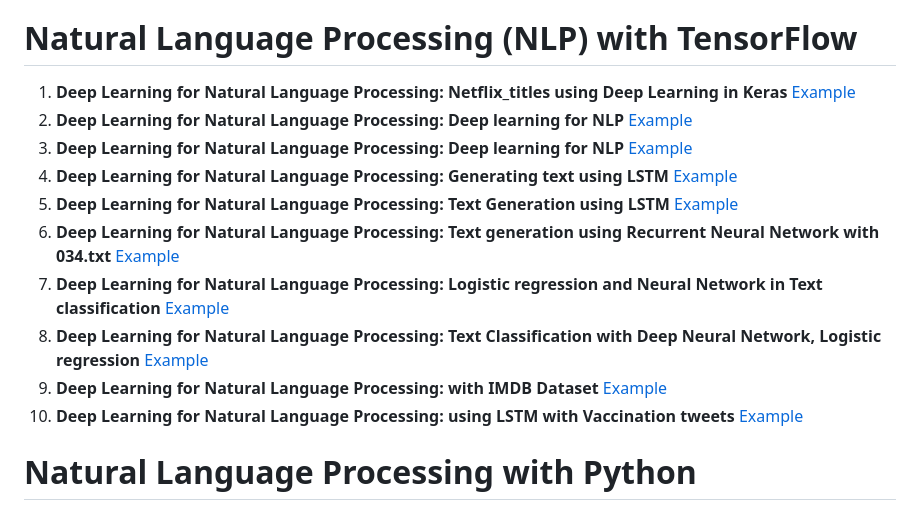
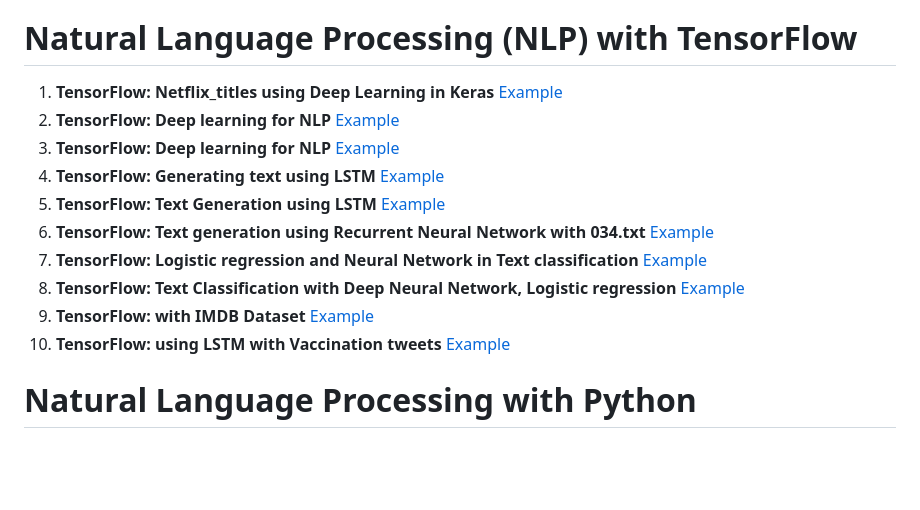
Before and after one commit to pythonuzgit/elmurodov, a Markdown page: README.md, the part around the change. Rendered like a GitHub page; blank space fills up the shorter version.

```diff
--- a/README.md
+++ b/README.md
@@ -80,16 +80,16 @@
 
 
 
-1. **Deep Learning for Natural Language Processing: Netflix_titles using Deep Learning in Keras** [Example](https://github.com/pythonuzgit/elmurodov/blob/master/Deep%20Learning%20for%20Natural%20Language%20Processing/Netflix_titles%20using%20Deep%20Learning%20in%20Keras.ipynb)
-2. **Deep Learning for Natural Language Processing: Deep learning for NLP** [Example](https://github.com/pythonuzgit/elmurodov/blob/master/Deep%20Learning%20for%20Natural%20Language%20Processing/Deep%20learning%20for%20NLP.ipynb)
-3. **Deep Learning for Natural Language Processing: Deep learning for NLP** [Example](https://github.com/pythonuzgit/elmurodov_Deep-learning-for-NLP/blob/master/Deep%20learning%20for%20Natural%20language%20processing.ipynb)
-4. **Deep Learning for Natural Language Processing: Generating text using LSTM** [Example](https://github.com/pythonuzgit/elmurodov_Deep-learning-for-NLP/blob/master/Generating%20text%20using%20a%20recurrent%20neural%20network.ipynb)
-5. **Deep Learning for Natural Language Processing: Text Generation using LSTM** [Example](https://github.com/pythonuzgit/elmurodov_Deep-learning-for-NLP/blob/master/Text%20Generation%20using%20LSTM%20RNN%20with%20Keras.ipynb)
-6. **Deep Learning for Natural Language Processing: Text generation using Recurrent Neural Network with 034.txt** [Example](https://github.com/pythonuzgit/elmurodov_Deep-learning-for-NLP/blob/master/Text%20generation%20using%20Recurrent%20neural%20network%20with%20034.txt.ipynb)
-7. **Deep Learning for Natural Language Processing: Logistic regression and Neural Network in Text classification** [Example](https://github.com/pythonuzgit/elmurodov_Deep-learning-for-NLP/blob/master/Logistic%20regression%20and%20Neural%20Network%20in%20Text%20classification%20.ipynb)
-8. **Deep Learning for Natural Language Processing: Text Classification with Deep Neural Network, Logistic regression** [Example](https://github.com/pythonuzgit/elmurodov_Deep-learning-for-NLP/blob/master/Text%20Classification%20with%20Deep%20Neural%20Network%2C%20Logistic%20regression.ipynb)
-9. **Deep Learning for Natural Language Processing: with IMDB Dataset** [Example](https://github.com/pythonuzgit/elmurodov/blob/master/Deep%20Learning%20for%20Natural%20Language%20Processing/Deep%20Learning%20for%20Natural%20Language%20Processing%20using%20IMDB%20Dataset.ipynb)
-10. **Deep Learning for Natural Language Processing: using LSTM with Vaccination tweets** [Example](https://github.com/pythonuzgit/elmurodov/blob/master/Deep%20Learning%20for%20Natural%20Language%20Processing/Vaccination%20tweets.ipynb)
+1. **TensorFlow: Netflix_titles using Deep Learning in Keras** [Example](https://github.com/pythonuzgit/elmurodov/blob/master/Deep%20Learning%20for%20Natural%20Language%20Processing/Netflix_titles%20using%20Deep%20Learning%20in%20Keras.ipynb)
+2. **TensorFlow: Deep learning for NLP** [Example](https://github.com/pythonuzgit/elmurodov/blob/master/Deep%20Learning%20for%20Natural%20Language%20Processing/Deep%20learning%20for%20NLP.ipynb)
+3. **TensorFlow: Deep learning for NLP** [Example](https://github.com/pythonuzgit/elmurodov_Deep-learning-for-NLP/blob/master/Deep%20learning%20for%20Natural%20language%20processing.ipynb)
+4. **TensorFlow: Generating text using LSTM** [Example](https://github.com/pythonuzgit/elmurodov_Deep-learning-for-NLP/blob/master/Generating%20text%20using%20a%20recurrent%20neural%20network.ipynb)
+5. **TensorFlow: Text Generation using LSTM** [Example](https://github.com/pythonuzgit/elmurodov_Deep-learning-for-NLP/blob/master/Text%20Generation%20using%20LSTM%20RNN%20with%20Keras.ipynb)
+6. **TensorFlow: Text generation using Recurrent Neural Network with 034.txt** [Example](https://github.com/pythonuzgit/elmurodov_Deep-learning-for-NLP/blob/master/Text%20generation%20using%20Recurrent%20neural%20network%20with%20034.txt.ipynb)
+7. **TensorFlow: Logistic regression and Neural Network in Text classification** [Example](https://github.com/pythonuzgit/elmurodov_Deep-learning-for-NLP/blob/master/Logistic%20regression%20and%20Neural%20Network%20in%20Text%20classification%20.ipynb)
+8. **TensorFlow: Text Classification with Deep Neural Network, Logistic regression** [Example](https://github.com/pythonuzgit/elmurodov_Deep-learning-for-NLP/blob/master/Text%20Classification%20with%20Deep%20Neural%20Network%2C%20Logistic%20regression.ipynb)
+9. **TensorFlow: with IMDB Dataset** [Example](https://github.com/pythonuzgit/elmurodov/blob/master/Deep%20Learning%20for%20Natural%20Language%20Processing/Deep%20Learning%20for%20Natural%20Language%20Processing%20using%20IMDB%20Dataset.ipynb)
+10. **TensorFlow: using LSTM with Vaccination tweets** [Example](https://github.com/pythonuzgit/elmurodov/blob/master/Deep%20Learning%20for%20Natural%20Language%20Processing/Vaccination%20tweets.ipynb)
 
 
 
```
